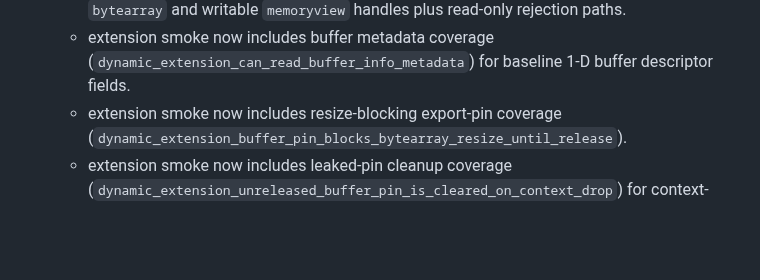
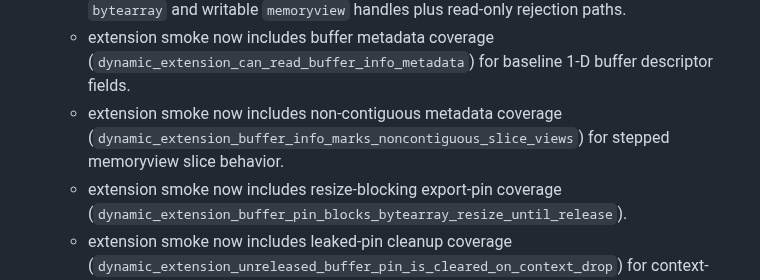
Before and after one commit to BlueBlazin/pyrs, a Markdown page: AGENTS.md, the part around the change. Drawn GitHub-style; blank space fills up the shorter version.

Commit message:
docs: add non-contiguous buffer-info coverage references

```diff
--- a/AGENTS.md
+++ b/AGENTS.md
@@ -76,6 +76,7 @@ Milestone 13 closes only when P0 blockers in `docs/PRODUCTION_READINESS.md` and
   - extension smoke now includes buffer API coverage for pointer/len/readonly views and release semantics (`dynamic_extension_can_use_buffer_apis`).
   - extension smoke now includes writable buffer API coverage (`dynamic_extension_can_use_writable_buffer_apis`) validating in-place mutation through `bytearray` and writable `memoryview` handles plus read-only rejection paths.
   - extension smoke now includes buffer metadata coverage (`dynamic_extension_can_read_buffer_info_metadata`) for baseline 1-D buffer descriptor fields.
+  - extension smoke now includes non-contiguous metadata coverage (`dynamic_extension_buffer_info_marks_noncontiguous_slice_views`) for stepped memoryview slice behavior.
   - extension smoke now includes resize-blocking export-pin coverage (`dynamic_extension_buffer_pin_blocks_bytearray_resize_until_release`).
   - extension smoke now includes leaked-pin cleanup coverage (`dynamic_extension_unreleased_buffer_pin_is_cleared_on_context_drop`) for context-drop unpin behavior.
   - extension smoke now includes memoryview-slice + release failure-path coverage for buffer APIs (`dynamic_extension_buffer_api_handles_memoryview_slices_and_release`).
```
Also changed, not shown: docs/EXTENSION_CAPABILITY_MATRIX.md (+1 -1 lines), docs/EXTENSION_CAPI_V1.md (+1 -1 lines).
